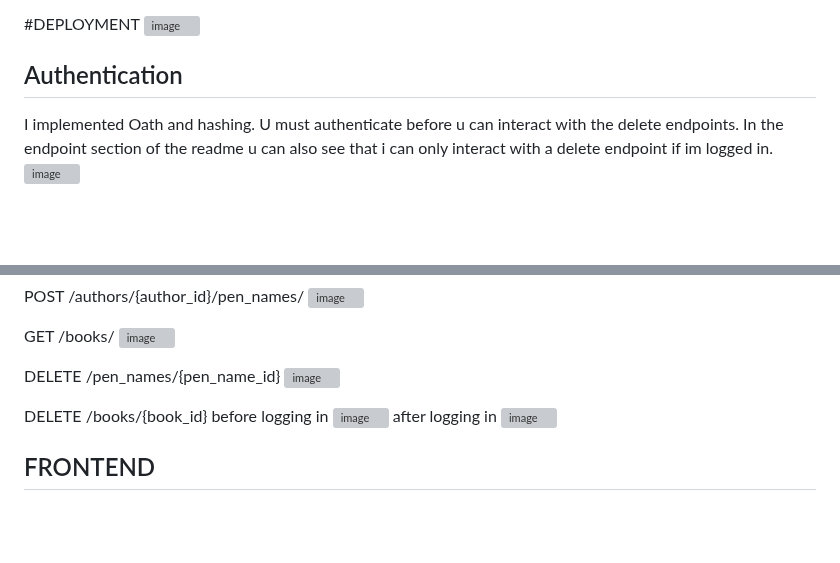
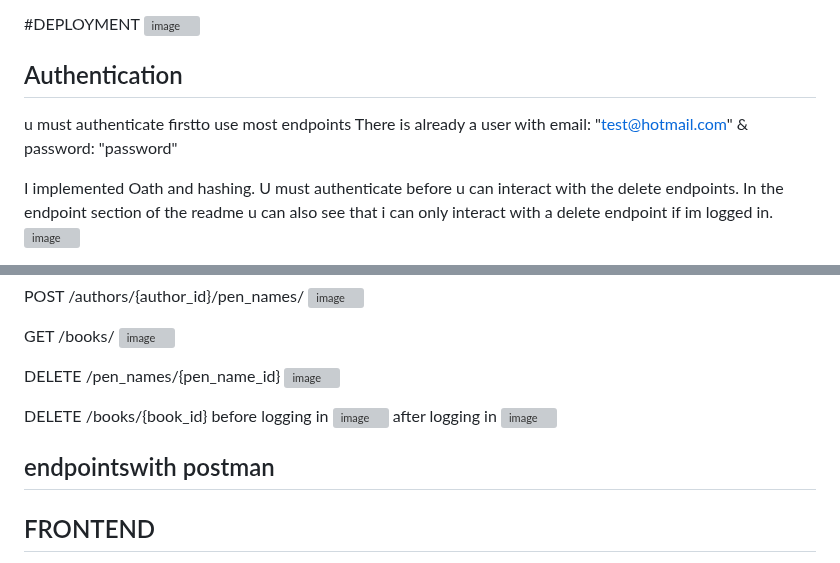
Before and after one commit to Baisangur-Dudayev/API-development-eind-project, a Markdown page: README.md, 2 parts joined by grey strips. Rendered like a GitHub page; blank space fills up the shorter version; grey boxes are pictures that could not be loaded.

```diff
--- a/README.md
+++ b/README.md
@@ -15,6 +15,7 @@ I utilized Okteto for development. The API documentation is available at [Okteto
 
 
 ## Authentication
+u must authenticate firstto use most endpoints There is already a user with email: "test@hotmail.com" & password: "password"
 
 I implemented Oath and hashing. U must authenticate before u can interact with the delete endpoints. In the endpoint section of the readme u can also see that i can only interact with a delete endpoint if im logged in.
 ![image](https://github.com/Baisangur-Dudayev/API-development-eind-project/assets/113896223/896e5dcd-a09f-47cf-8c7f-e95c075bbb57)
@@ -75,6 +76,8 @@ before logging in
 after logging in
 ![image](https://github.com/Baisangur-Dudayev/API-development-eind-project/assets/113896223/2afb6ab5-b189-47c4-9b08-118aa00c827e)
 
+## endpointswith postman
+
 ## FRONTEND
 The frontend has been styled with css and contains all my GET & POST endpoints. It is also hosted on netlify. The blue information is the response data the I show to the user. U can scroll trough the data of each div. This way if there is a lot of information it won't get in the way and it keeps everything organized.
 ![image](https://github.com/Baisangur-Dudayev/API-development-eind-project/assets/113896223/70d51c56-f2ed-456d-8967-f74abad819fb)
```
Also changed, not shown: other parts of README.md (+3 -0 lines).
